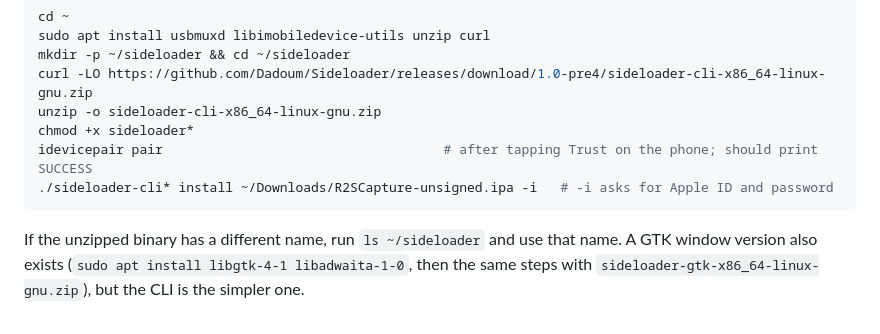
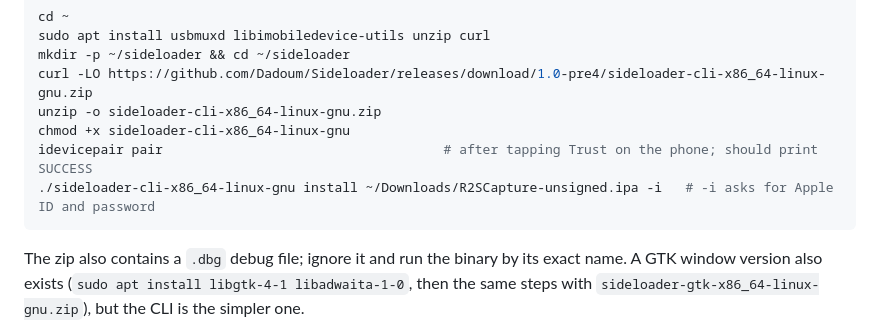
Before and after one commit to yahoo388yahoo4-design/test-claude, a Markdown page: ios/SIDELOAD.md, the part around the change. Rendered like a GitHub page.

Commit message:
SIDELOAD: use exact Sideloader binary name
Co-Authored-By: Claude Opus 5.5 (1M context) <noreply@anthropic.com>
Claude-Session: https://claude.ai/code/session_01QwtFnsReKQVy7xzQQvYBhP

````diff
--- a/ios/SIDELOAD.md
+++ b/ios/SIDELOAD.md
@@ -72,12 +72,12 @@ sudo apt install usbmuxd libimobiledevice-utils unzip curl
 mkdir -p ~/sideloader && cd ~/sideloader
 curl -LO https://github.com/Dadoum/Sideloader/releases/download/1.0-pre4/sideloader-cli-x86_64-linux-gnu.zip
 unzip -o sideloader-cli-x86_64-linux-gnu.zip
-chmod +x sideloader*
+chmod +x sideloader-cli-x86_64-linux-gnu
 idevicepair pair                                    # after tapping Trust on the phone; should print SUCCESS
-./sideloader-cli* install ~/Downloads/R2SCapture-unsigned.ipa -i   # -i asks for Apple ID and password
+./sideloader-cli-x86_64-linux-gnu install ~/Downloads/R2SCapture-unsigned.ipa -i   # -i asks for Apple ID and password
 ```
 
-If the unzipped binary has a different name, run `ls ~/sideloader` and use that name. A GTK window
+The zip also contains a `.dbg` debug file; ignore it and run the binary by its exact name. A GTK window
 version also exists (`sudo apt install libgtk-4-1 libadwaita-1-0`, then the same steps with
 `sideloader-gtk-x86_64-linux-gnu.zip`), but the CLI is the simpler one.
 
````
